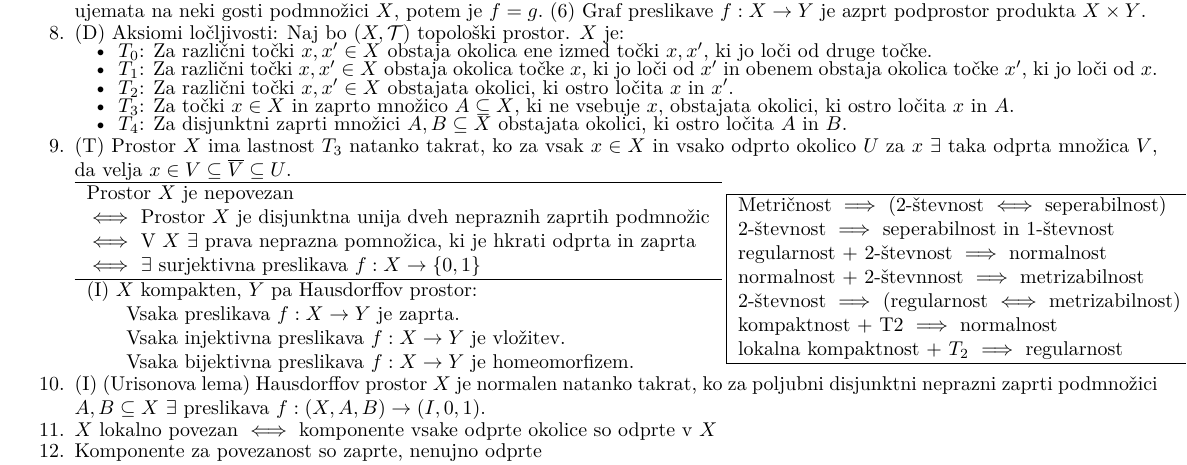
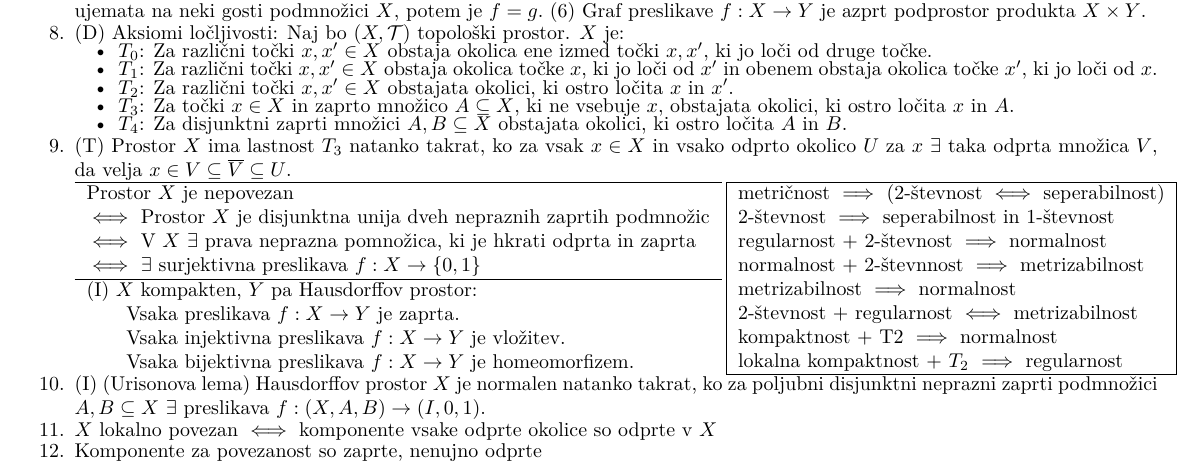
Before and after one commit to Vida26365/UGT-list, a LaTeX document (UGT-list-kolokvij-2_2.tex): part of page 1 of 2, cut so that both start at the same text. Compiled offline with pdfLaTeX.

Commit message:
metrizabilnost

```diff
--- a/UGT-list-kolokvij-2_2.tex
+++ b/UGT-list-kolokvij-2_2.tex
@@ -112,12 +112,13 @@ $h: \mathbb{R}\to(-1,1)$: $h(x)=\frac{x}{1+|x|}$
 \end{tabular}
 \begin{tabular}{|l|}
     \hline
-    Metričnost $\implies$ (2-števnost $\iff$ seperabilnost) \\
+    metričnost $\implies$ (2-števnost $\iff$ seperabilnost) \\
     2-števnost \(\implies\) seperabilnost in 1-števnost \\
     % \item (I) Če je prostor $2$-števen, je tudi separabilen in $1$-števen (obrat ne velja).
     regularnost + 2-števnost \(\implies\) normalnost \\
     normalnost + 2-števnnost \(\implies\) metrizabilnost \\
-    2-števnost \(\implies\) (regularnost \(\iff\) metrizabilnost) \\
+    metrizabilnost \(\implies\) normalnost \\
+    2-števnost + regularnost \(\iff\) metrizabilnost \\
     kompaktnost + T2 \(\implies\) normalnost \\
     lokalna kompaktnost + \(T_2\) \(\implies\) regularnost \\
     \hline
```
Also changed, not shown: UGT-list-kolokvij-2_2.pdf.
